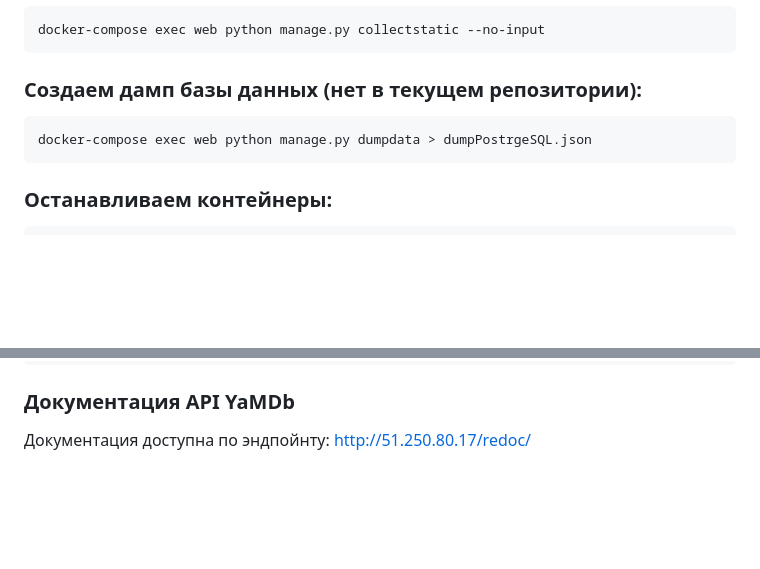
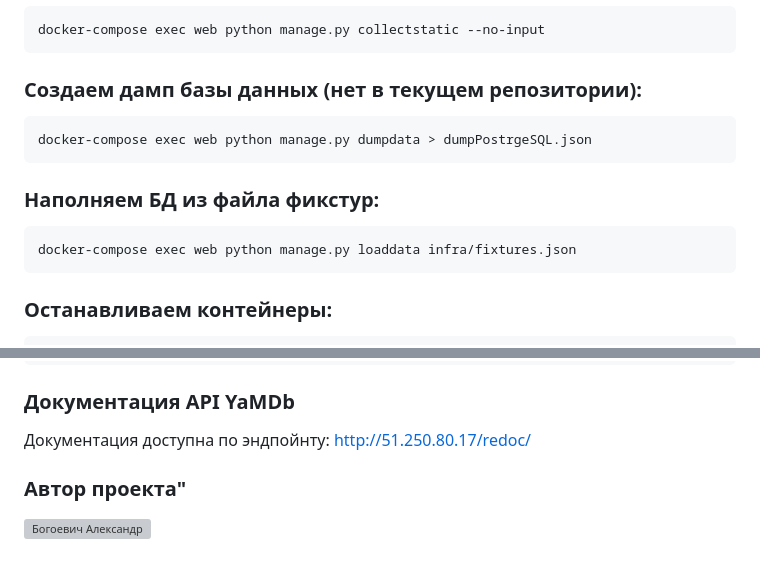
Before and after one commit to Brideshead/yamdb_final, a Markdown page: README.md, 2 parts joined by grey strips. Rendered like a GitHub page; blank space fills up the shorter version; grey boxes are pictures that could not be loaded.

Commit message:
hw16_readme

````diff
--- a/README.md
+++ b/README.md
@@ -140,6 +140,11 @@ docker-compose exec web python manage.py collectstatic --no-input
 docker-compose exec web python manage.py dumpdata > dumpPostrgeSQL.json
 ```
 
+### Наполняем БД из файла фикстур:
+```bash
+docker-compose exec web python manage.py loaddata infra/fixtures.json
+```
+
 ### Останавливаем контейнеры:
 ```bash
 docker-compose down -v
@@ -155,3 +160,8 @@ DB_PORT=5432
 ```
 ### Документация API YaMDb
 Документация доступна по эндпойнту: http://51.250.80.17/redoc/
+
+
+### Автор проекта"
+
+![Богоевич Александр](https://github.com/Brideshead)
````
Also changed, not shown: other parts of README.md (+1 -1 lines).
